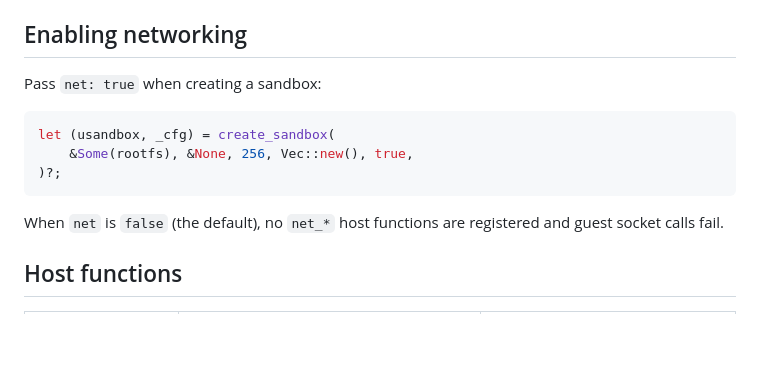
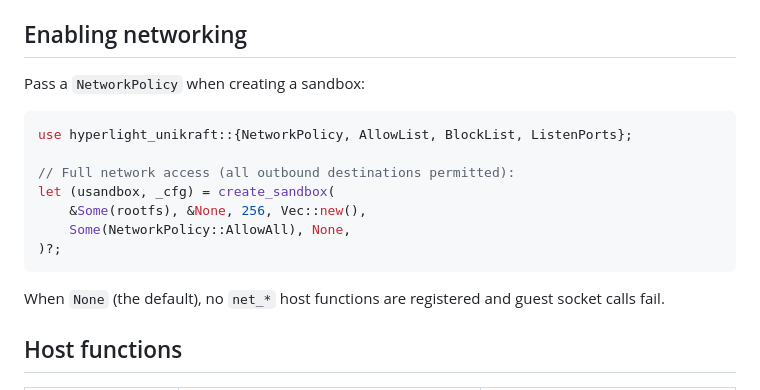
Before and after one commit to danbugs/hl-uk-mini, a Markdown page: docs/net.md, the part around one of its changes. Drawn GitHub-style; blank space fills up the shorter version.

````diff
--- a/docs/net.md
+++ b/docs/net.md
@@ -59,16 +59,20 @@ client can run in two threads inside the same guest
 
 ## Enabling networking
 
-Pass `net: true` when creating a sandbox:
+Pass a `NetworkPolicy` when creating a sandbox:
 
 ```rust
+use hyperlight_unikraft::{NetworkPolicy, AllowList, BlockList, ListenPorts};
+
+// Full network access (all outbound destinations permitted):
 let (usandbox, _cfg) = create_sandbox(
-    &Some(rootfs), &None, 256, Vec::new(), true,
+    &Some(rootfs), &None, 256, Vec::new(),
+    Some(NetworkPolicy::AllowAll), None,
 )?;
 ```
 
-When `net` is `false` (the default), no `net_*` host functions are
-registered and guest socket calls fail.
+When `None` (the default), no `net_*` host functions are registered
+and guest socket calls fail.
 
 ## Host functions
 
````
Also changed, not shown: other parts of docs/net.md (+81 -8 lines).
